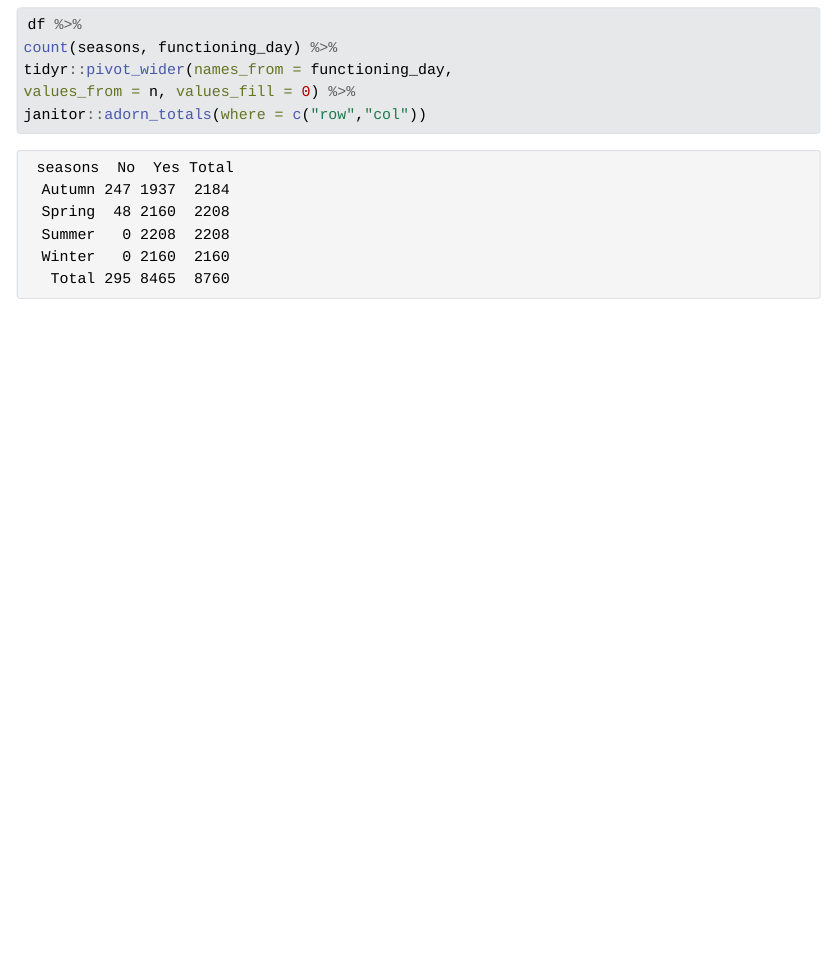
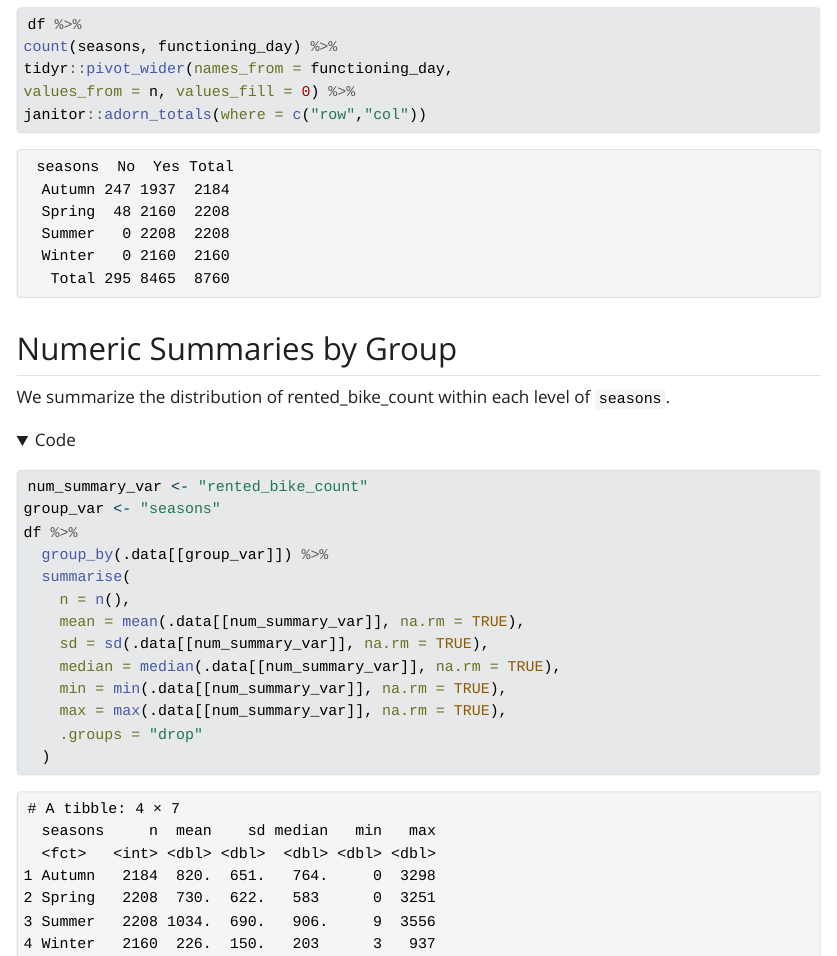
Before and after one commit to Shohn-Godboldt/Project_2_R_shiny-, a Quarto document (data_explore.qmd): the page in a window 1100 px wide, from 2860 px down before the commit and from 2890 px down after it, so that both start at the same text. The pictures show the output file data_explore.html that the author committed with the source, opened offline; folded parts are opened; Quarto's library style sheets are replaced by a plain one without menus.

Commit message:
QMD-5: Grouped numeric summaries for rented_bike_count by seasons

````diff
--- a/data_explore.qmd
+++ b/data_explore.qmd
@@ -77,3 +77,24 @@ janitor::adorn_totals(where = c("row","col"))
 
 
 ```
+
+## Numeric Summaries by Group
+
+We summarize the distribution of rented_bike_count within each level of `seasons`.
+
+```{r}
+num_summary_var <- "rented_bike_count"
+group_var <- "seasons"
+df %>%
+  group_by(.data[[group_var]]) %>%
+  summarise(
+    n = n(),
+    mean = mean(.data[[num_summary_var]], na.rm = TRUE),
+    sd = sd(.data[[num_summary_var]], na.rm = TRUE),
+    median = median(.data[[num_summary_var]], na.rm = TRUE),
+    min = min(.data[[num_summary_var]], na.rm = TRUE),
+    max = max(.data[[num_summary_var]], na.rm = TRUE),
+    .groups = "drop"
+  )
+
+```
````
Also changed, not shown: data_explore.html.
